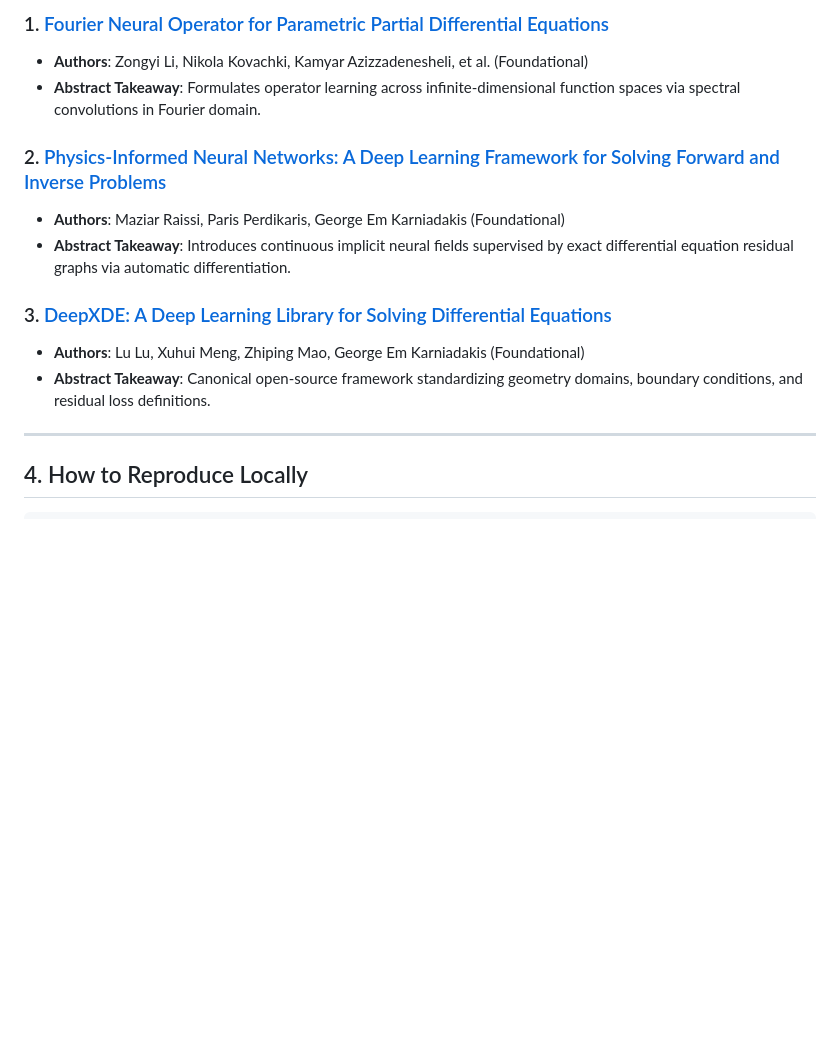
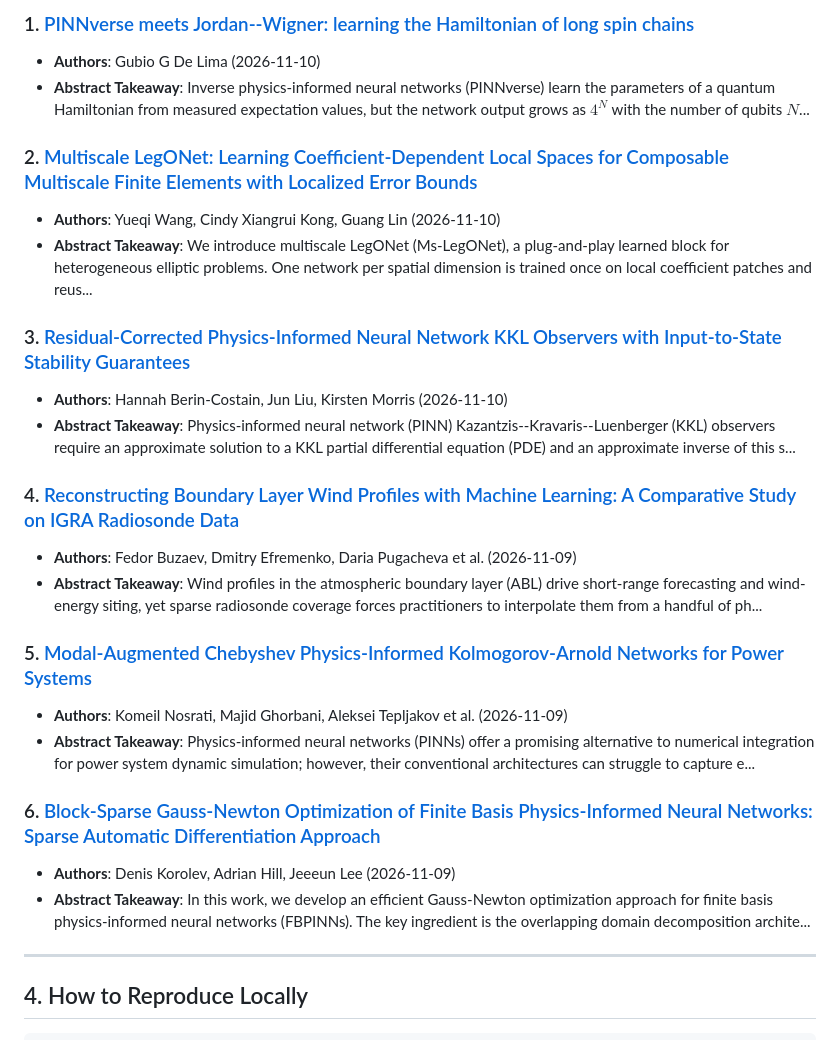
Before and after one commit to shaoyitong2022-dot/From-FDM-to-FNO, a Markdown page: LEADERBOARD.md, the part around one of its changes. GitHub-like rendering; blank space fills up the shorter version.

Commit message:
chore(auto): update daily AI4Science radar & benchmark leaderboard [2026-11-11]

```diff
--- a/LEADERBOARD.md
+++ b/LEADERBOARD.md
@@ -52,15 +52,27 @@ Automated surveillance of newly published preprints covering Neural Operators, P
 
-### 1. [Fourier Neural Operator for Parametric Partial Differential Equations](https://arxiv.org/abs/2010.08895)
-- **Authors**: Zongyi Li, Nikola Kovachki, Kamyar Azizzadenesheli, et al. (Foundational)
-- **Abstract Takeaway**: Formulates operator learning across infinite-dimensional function spaces via spectral convolutions in Fourier domain.
+### 1. [PINNverse meets Jordan--Wigner: learning the Hamiltonian of long spin chains](http://arxiv.org/abs/2611.14023v1)
+- **Authors**: Gubio G De Lima (2026-11-10)
+- **Abstract Takeaway**: Inverse physics-informed neural networks (PINNverse) learn the parameters of a quantum Hamiltonian from measured expectation values, but the network output grows as $4^N$ with the number of qubits $N$...
 
-### 2. [Physics-Informed Neural Networks: A Deep Learning Framework for Solving Forward and Inverse Problems](https://arxiv.org/abs/1711.10561)
-- **Authors**: Maziar Raissi, Paris Perdikaris, George Em Karniadakis (Foundational)
-- **Abstract Takeaway**: Introduces continuous implicit neural fields supervised by exact differential equation residual graphs via automatic differentiation.
+### 2. [Multiscale LegONet: Learning Coefficient-Dependent Local Spaces for Composable Multiscale Finite Elements with Localized Error Bounds](http://arxiv.org/abs/2611.13515v1)
+- **Authors**: Yueqi Wang, Cindy Xiangrui Kong, Guang Lin (2026-11-10)
+- **Abstract Takeaway**: We introduce multiscale LegONet (Ms-LegONet), a plug-and-play learned block for heterogeneous elliptic problems. One network per spatial dimension is trained once on local coefficient patches and reus...
 
-### 3. [DeepXDE: A Deep Learning Library for Solving Differential Equations](https://arxiv.org/abs/1907.04502)
-- **Authors**: Lu Lu, Xuhui Meng, Zhiping Mao, George Em Karniadakis (Foundational)
-- **Abstract Takeaway**: Canonical open-source framework standardizing geometry domains, boundary conditions, and residual loss definitions.
+### 3. [Residual-Corrected Physics-Informed Neural Network KKL Observers with Input-to-State Stability Guarantees](http://arxiv.org/abs/2611.13411v1)
+- **Authors**: Hannah Berin-Costain, Jun Liu, Kirsten Morris (2026-11-10)
+- **Abstract Takeaway**: Physics-informed neural network (PINN) Kazantzis--Kravaris--Luenberger (KKL) observers require an approximate solution to a KKL partial differential equation (PDE) and an approximate inverse of this s...
+
+### 4. [Reconstructing Boundary Layer Wind Profiles with Machine Learning: A Comparative Study on IGRA Radiosonde Data](http://arxiv.org/abs/2611.13359v1)
+- **Authors**: Fedor Buzaev, Dmitry Efremenko, Daria Pugacheva et al. (2026-11-09)
+- **Abstract Takeaway**: Wind profiles in the atmospheric boundary layer (ABL) drive short-range forecasting and wind-energy siting, yet sparse radiosonde coverage forces practitioners to interpolate them from a handful of ph...
+
+### 5. [Modal-Augmented Chebyshev Physics-Informed Kolmogorov-Arnold Networks for Power Systems](http://arxiv.org/abs/2611.13340v1)
+- **Authors**: Komeil Nosrati, Majid Ghorbani, Aleksei Tepljakov et al. (2026-11-09)
+- **Abstract Takeaway**: Physics-informed neural networks (PINNs) offer a promising alternative to numerical integration for power system dynamic simulation; however, their conventional architectures can struggle to capture e...
+
+### 6. [Block-Sparse Gauss-Newton Optimization of Finite Basis Physics-Informed Neural Networks: Sparse Automatic Differentiation Approach](http://arxiv.org/abs/2611.13231v1)
+- **Authors**: Denis Korolev, Adrian Hill, Jeeeun Lee (2026-11-09)
+- **Abstract Takeaway**: In this work, we develop an efficient Gauss-Newton optimization approach for finite basis physics-informed neural networks (FBPINNs). The key ingredient is the overlapping domain decomposition archite...
 
 ---
 
```
Also changed, not shown: other parts of LEADERBOARD.md (+2 -2 lines).
